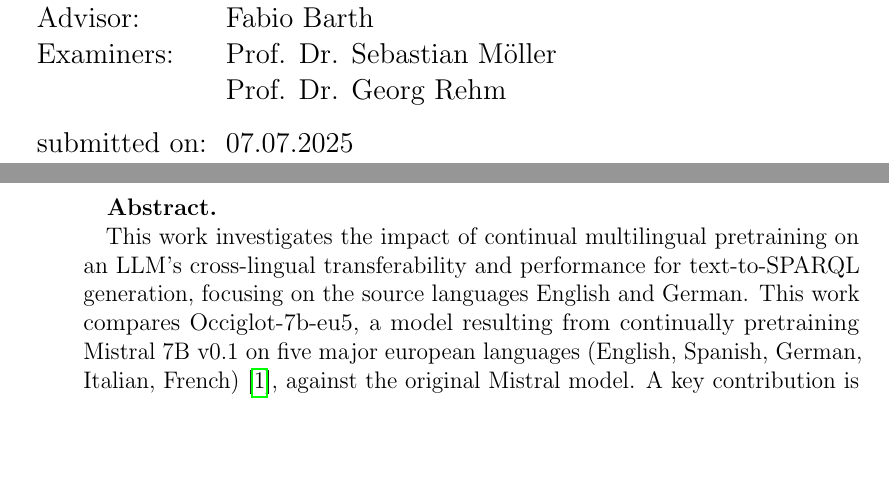
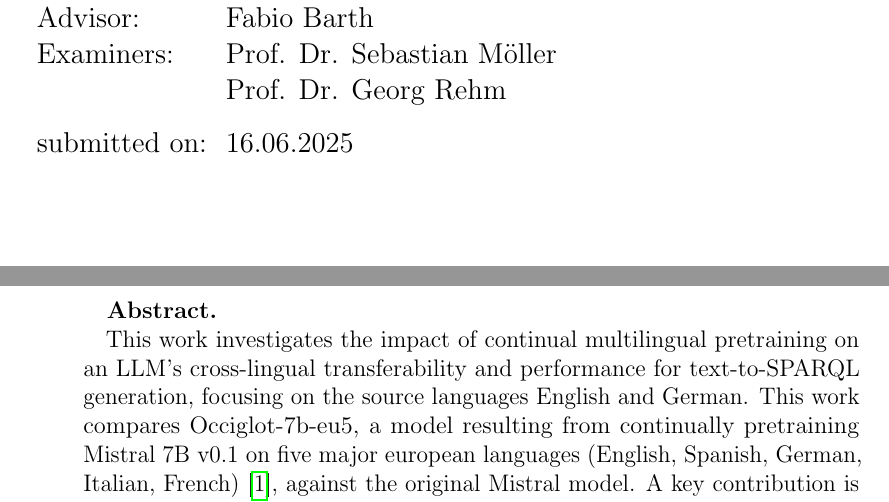
Before and after one commit to julioc-p/cross-lingual-transferability-thesis, a LaTeX thesis (thesis_writing/main.tex): two parts of pages 1 and 2 of 32, joined at a grey line, cut so that both start at the same text, the shorter picture padded with empty space. Compiled offline with pdfLaTeX.

Commit message:
changed data for submission
Signed-off-by: julioc-p <14-10820@usb.ve>

```diff
--- a/thesis_writing/main.tex
+++ b/thesis_writing/main.tex
@@ -96,7 +96,7 @@
 \advisor{Fabio Barth}
 \gutachter{Prof. Dr. Sebastian Möller}{Prof. Dr. Georg Rehm} % Erst- und Zweitgutachter der Arbeit
 \makeatletter
-\renewcommand*{\@titelEinreichungsdatum}{07.07.2025}
+\renewcommand*{\@titelEinreichungsdatum}{16.06.2025}
 \makeatother
 \makeTitel
 
```
